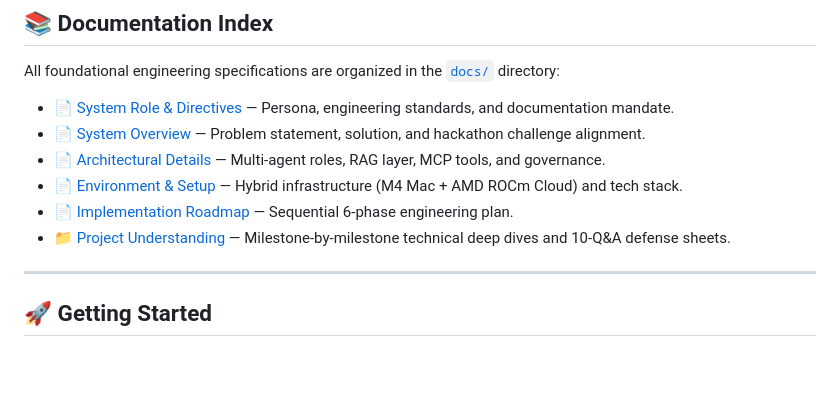
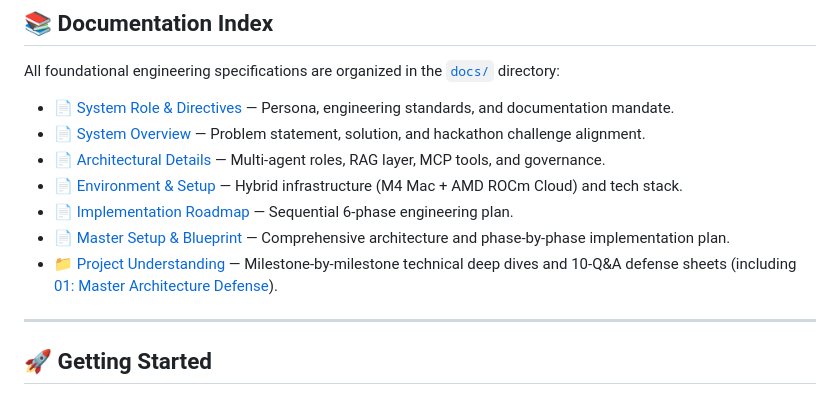
Before and after one commit to IshwarPatro/IP-FORGE, a Markdown page: README.md, the part around the change. Rendered like a GitHub page; blank space fills up the shorter version.

Commit message:
feat(docs): add master setup and implementation blueprint with 10-QA defense briefing

```diff
--- a/README.md
+++ b/README.md
@@ -35,7 +35,8 @@ All foundational engineering specifications are organized in the [`docs/`](./doc
 * 📄 [Architectural Details](./docs/project_detail.md) — Multi-agent roles, RAG layer, MCP tools, and governance.
 * 📄 [Environment & Setup](./docs/setup.md) — Hybrid infrastructure (M4 Mac + AMD ROCm Cloud) and tech stack.
 * 📄 [Implementation Roadmap](./docs/phasewise_instruction.md) — Sequential 6-phase engineering plan.
-* 📁 [Project Understanding](./docs/project_understanding/) — Milestone-by-milestone technical deep dives and 10-Q&A defense sheets.
+* 📄 [Master Setup & Blueprint](./docs/master_setup_and_implementation_plan.md) — Comprehensive architecture and phase-by-phase implementation plan.
+* 📁 [Project Understanding](./docs/project_understanding/) — Milestone-by-milestone technical deep dives and 10-Q&A defense sheets (including [01: Master Architecture Defense](./docs/project_understanding/01_master_architecture_and_roadmap.md)).
 
 ---
 
```
Also changed, not shown: docs/master_setup_and_implementation_plan.md (added, +318 -0 lines), docs/project_understanding/01_master_architecture_and_roadmap.md (added, +88 -0 lines).
